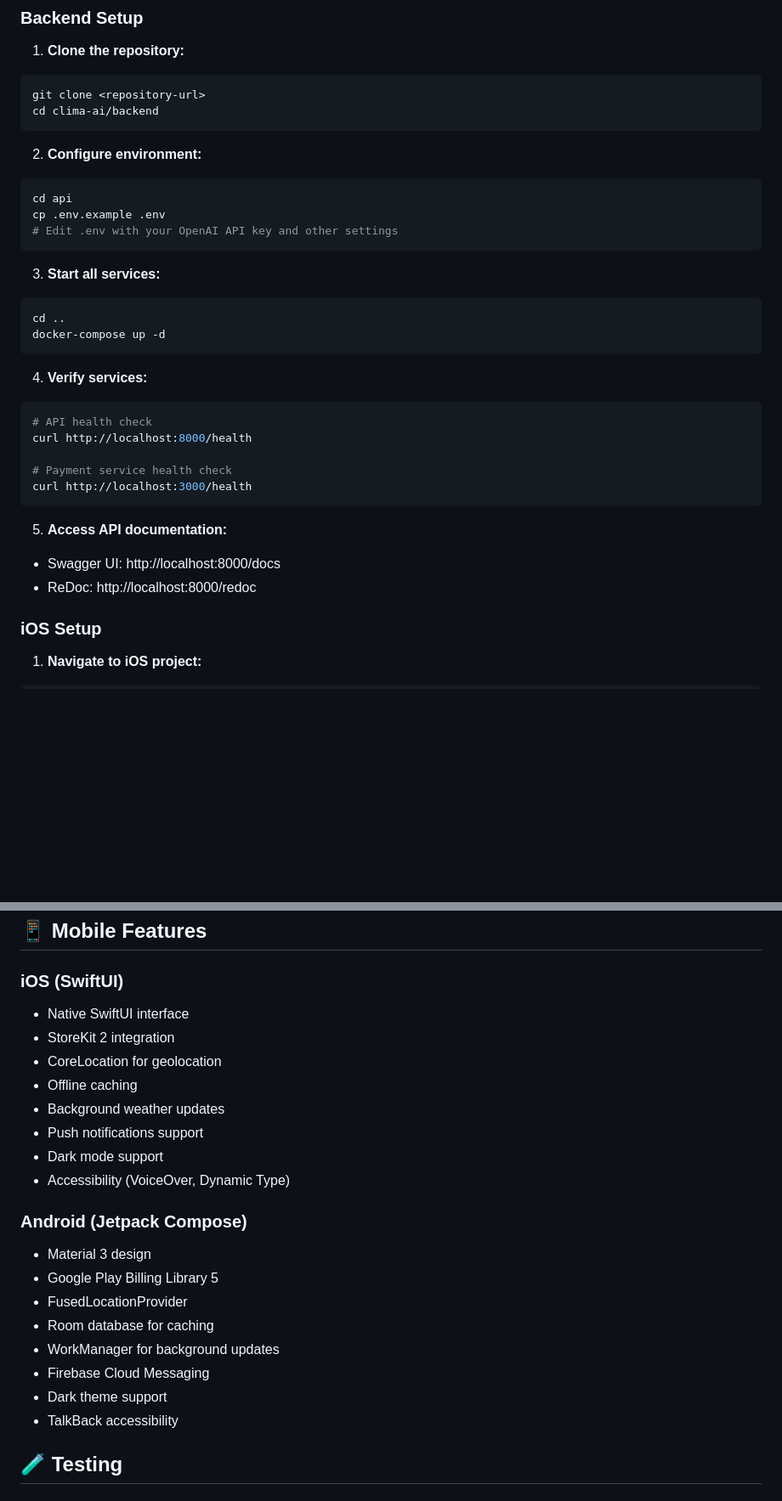
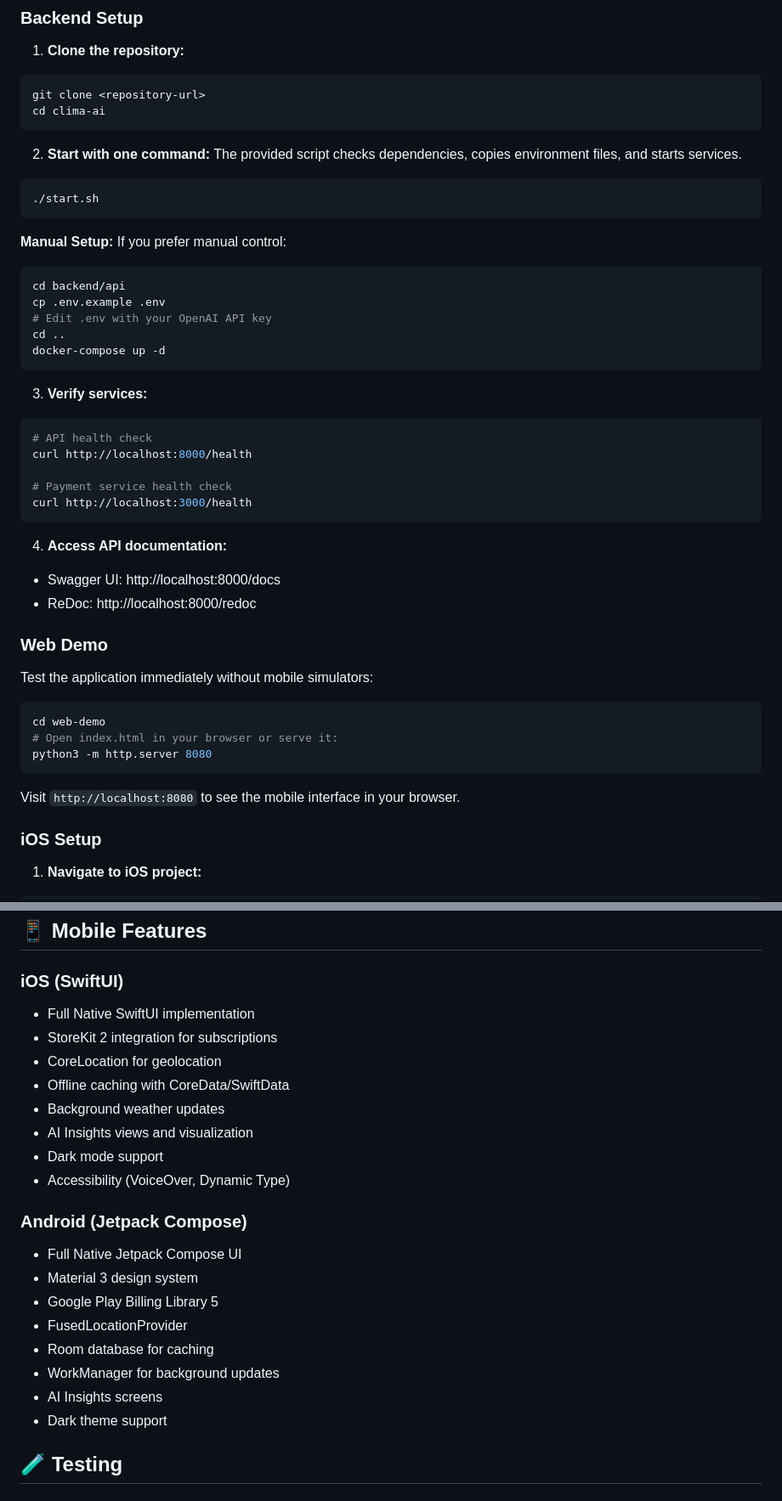
Before and after one commit to singhaditya21/CLIMAAI, a Markdown page: README.md, 2 parts joined by grey strips. Shown at 85% size. GitHub-like rendering; blank space fills up the shorter version.

````diff
--- a/README.md
+++ b/README.md
@@ -93,23 +98,26 @@ clima-ai/
 1. **Clone the repository:**
 ```bash
 git clone <repository-url>
-cd clima-ai/backend
+cd clima-ai
 ```
 
-2. **Configure environment:**
+2. **Start with one command:**
+The provided script checks dependencies, copies environment files, and starts services.
 ```bash
-cd api
-cp .env.example .env
-# Edit .env with your OpenAI API key and other settings
+./start.sh
 ```
 
-3. **Start all services:**
+**Manual Setup:**
+If you prefer manual control:
 ```bash
+cd backend/api
+cp .env.example .env
+# Edit .env with your OpenAI API key
 cd ..
 docker-compose up -d
 ```
 
-4. **Verify services:**
+3. **Verify services:**
 ```bash
 # API health check
 curl http://localhost:8000/health
@@ -118,9 +126,18 @@ curl http://localhost:8000/health
 curl http://localhost:3000/health
 ```
 
-5. **Access API documentation:**
+4. **Access API documentation:**
 - Swagger UI: http://localhost:8000/docs
 - ReDoc: http://localhost:8000/redoc
+
+### Web Demo
+Test the application immediately without mobile simulators:
+```bash
+cd web-demo
+# Open index.html in your browser or serve it:
+python3 -m http.server 8080
+```
+Visit `http://localhost:8080` to see the mobile interface in your browser.
 
 ### iOS Setup
 
@@ -233,24 +247,24 @@ Update product IDs in billing configuration to match Google Play Console.
 ## 📱 Mobile Features
 
 ### iOS (SwiftUI)
-- Native SwiftUI interface
-- StoreKit 2 integration
+- Full Native SwiftUI implementation
+- StoreKit 2 integration for subscriptions
 - CoreLocation for geolocation
-- Offline caching
+- Offline caching with CoreData/SwiftData
 - Background weather updates
-- Push notifications support
+- AI Insights views and visualization
 - Dark mode support
 - Accessibility (VoiceOver, Dynamic Type)
 
 ### Android (Jetpack Compose)
-- Material 3 design
+- Full Native Jetpack Compose UI
+- Material 3 design system
 - Google Play Billing Library 5
 - FusedLocationProvider
 - Room database for caching
 - WorkManager for background updates
-- Firebase Cloud Messaging
+- AI Insights screens
 - Dark theme support
-- TalkBack accessibility
 
 ## 🧪 Testing
 
````
Also changed, not shown: other parts of README.md (+39 -53 lines).
